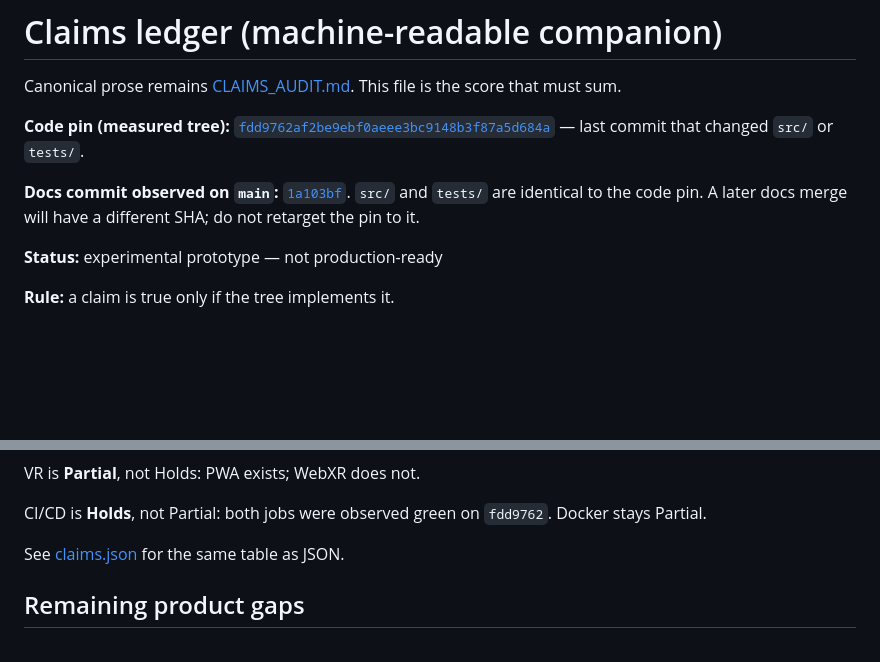
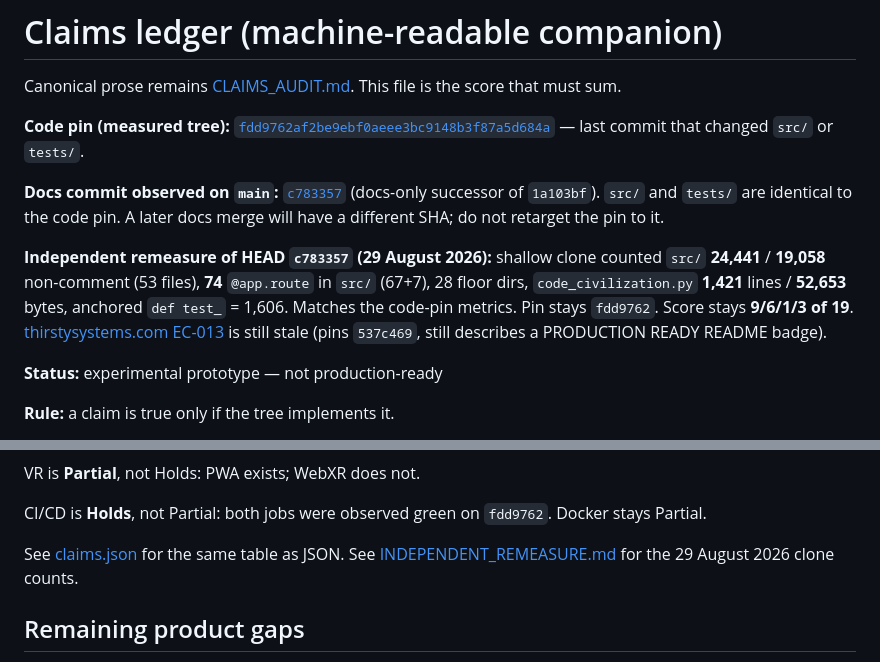
Before and after one commit to IAmSoThirsty/Thirstys-Projects-Miniature-Office, a Markdown page: CLAIMS_LEDGER.md, 2 parts joined by grey strips. Rendered like a GitHub page; blank space fills up the shorter version.

Commit message:
docs: record remeasure on claims.json and ledger

```diff
--- a/CLAIMS_LEDGER.md
+++ b/CLAIMS_LEDGER.md
@@ -5,7 +5,9 @@ score that must sum.
 
 **Code pin (measured tree):** [`fdd9762af2be9ebf0aeee3bc9148b3f87a5d684a`](https://github.com/IAmSoThirsty/Thirstys-Projects-Miniature-Office/commit/fdd9762af2be9ebf0aeee3bc9148b3f87a5d684a) — last commit that changed `src/` or `tests/`.
 
-**Docs commit observed on `main`:** [`1a103bf`](https://github.com/IAmSoThirsty/Thirstys-Projects-Miniature-Office/commit/1a103bf198ebb4b795b36d04cdc081d3a1fa4687). `src/` and `tests/` are identical to the code pin. A later docs merge will have a different SHA; do not retarget the pin to it.
+**Docs commit observed on `main`:** [`c783357`](https://github.com/IAmSoThirsty/Thirstys-Projects-Miniature-Office/commit/c7833576720d381322a2186a26b610715fd6f388) (docs-only successor of `1a103bf`). `src/` and `tests/` are identical to the code pin. A later docs merge will have a different SHA; do not retarget the pin to it.
+
+**Independent remeasure of HEAD `c783357` (29 August 2026):** shallow clone counted `src/` **24,441** / **19,058** non-comment (53 files), **74** `@app.route` in `src/` (67+7), 28 floor dirs, `code_civilization.py` **1,421** lines / **52,653** bytes, anchored `def test_` = 1,606. Matches the code-pin metrics. Pin stays `fdd9762`. Score stays **9/6/1/3 of 19**. [thirstysystems.com EC-013](https://www.thirstysystems.com/claims) is still stale (pins `537c469`, still describes a PRODUCTION READY README badge).
 
 **Status:** experimental prototype — not production-ready
 
@@ -64,7 +66,7 @@ VR is **Partial**, not Holds: PWA exists; WebXR does not.
 
 CI/CD is **Holds**, not Partial: both jobs were observed green on `fdd9762`. Docker stays Partial.
 
-See [claims.json](claims.json) for the same table as JSON.
+See [claims.json](claims.json) for the same table as JSON. See [INDEPENDENT_REMEASURE.md](INDEPENDENT_REMEASURE.md) for the 29 August 2026 clone counts.
 
 ## Remaining product gaps
 
```
